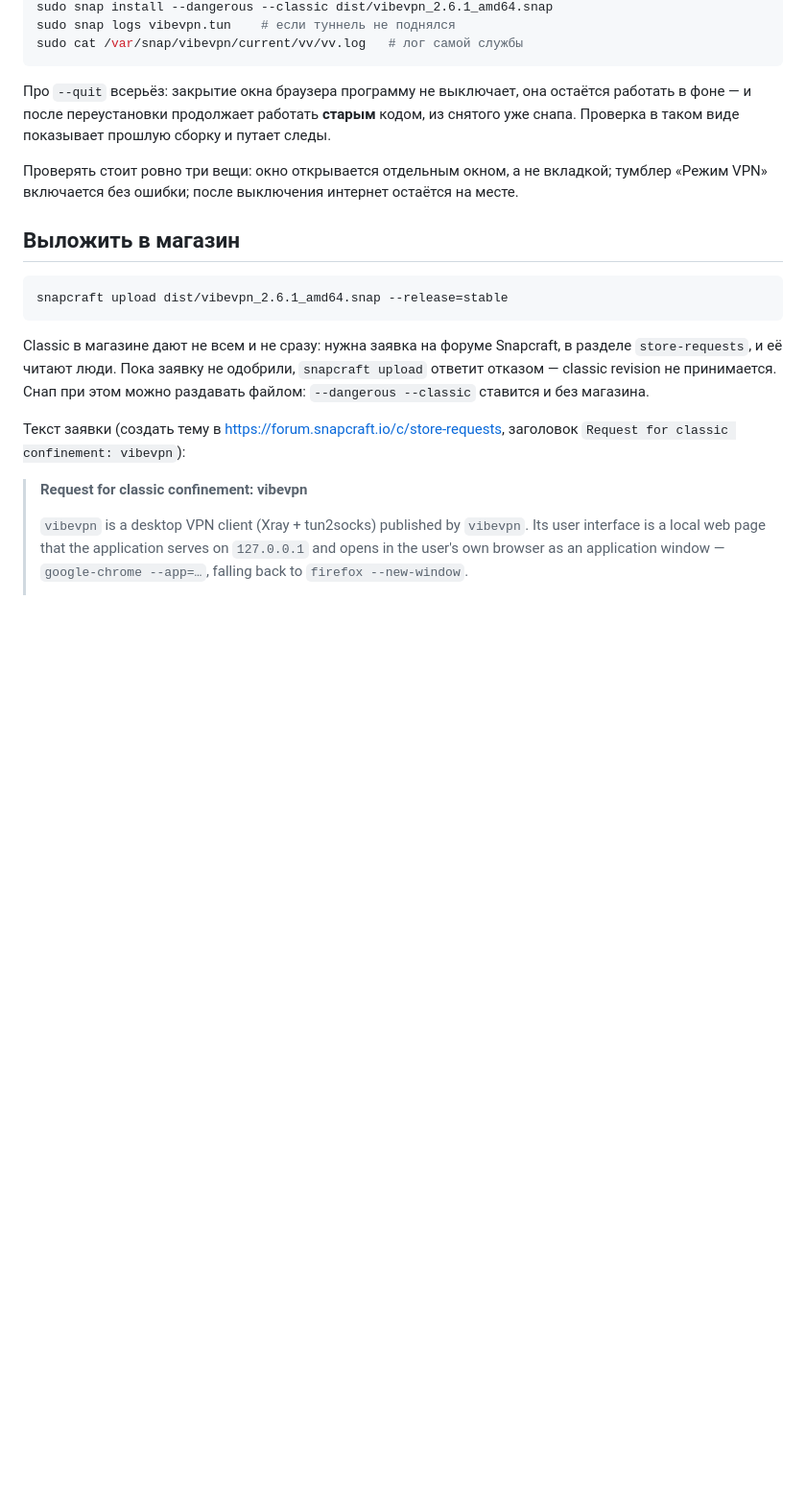
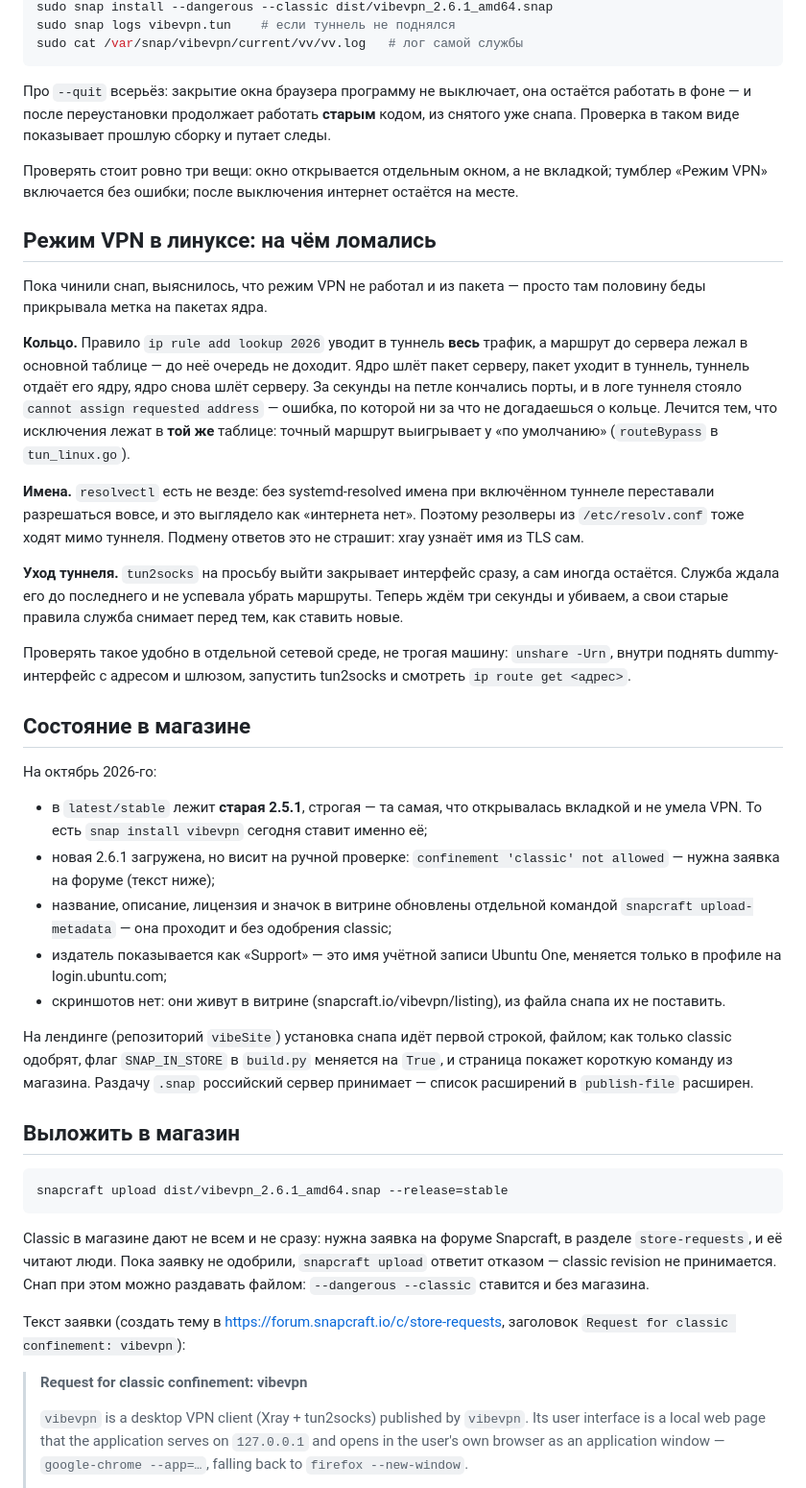
Before and after one commit to vibeVpnT/vibeVpnT, a Markdown page: desktop/SNAP.md, the part around the change. Shown at 96% size. Rendered like a GitHub page; blank space fills up the shorter version.

Commit message:
Заметки о режиме VPN в линуксе и о состоянии в магазине

````diff
--- a/desktop/SNAP.md
+++ b/desktop/SNAP.md
@@ -72,6 +72,57 @@ sudo cat /var/snap/vibevpn/current/vv/vv.log   # лог самой службы
 вкладкой; тумблер «Режим VPN» включается без ошибки; после выключения
 интернет остаётся на месте.
 
+## Режим VPN в линуксе: на чём ломались
+
+Пока чинили снап, выяснилось, что режим VPN не работал и из пакета —
+просто там половину беды прикрывала метка на пакетах ядра.
+
+**Кольцо.** Правило `ip rule add lookup 2026` уводит в туннель **весь**
+трафик, а маршрут до сервера лежал в основной таблице — до неё очередь
+не доходит. Ядро шлёт пакет серверу, пакет уходит в туннель, туннель
+отдаёт его ядру, ядро снова шлёт серверу. За секунды на петле кончались
+порты, и в логе туннеля стояло `cannot assign requested address` —
+ошибка, по которой ни за что не догадаешься о кольце. Лечится тем, что
+исключения лежат в **той же** таблице: точный маршрут выигрывает у «по
+умолчанию» (`routeBypass` в `tun_linux.go`).
+
+**Имена.** `resolvectl` есть не везде: без systemd-resolved имена при
+включённом туннеле переставали разрешаться вовсе, и это выглядело как
+«интернета нет». Поэтому резолверы из `/etc/resolv.conf` тоже ходят мимо
+туннеля. Подмену ответов это не страшит: xray узнаёт имя из TLS сам.
+
+**Уход туннеля.** `tun2socks` на просьбу выйти закрывает интерфейс сразу,
+а сам иногда остаётся. Служба ждала его до последнего и не успевала
+убрать маршруты. Теперь ждём три секунды и убиваем, а свои старые правила
+служба снимает перед тем, как ставить новые.
+
+Проверять такое удобно в отдельной сетевой среде, не трогая машину:
+`unshare -Urn`, внутри поднять dummy-интерфейс с адресом и шлюзом, запустить
+tun2socks и смотреть `ip route get <адрес>`.
+
+## Состояние в магазине
+
+На октябрь 2026-го:
+
+* в `latest/stable` лежит **старая 2.5.1**, строгая — та самая, что
+  открывалась вкладкой и не умела VPN. То есть `snap install vibevpn`
+  сегодня ставит именно её;
+* новая 2.6.1 загружена, но висит на ручной проверке: `confinement
+  'classic' not allowed` — нужна заявка на форуме (текст ниже);
+* название, описание, лицензия и значок в витрине обновлены отдельной
+  командой `snapcraft upload-metadata` — она проходит и без одобрения
+  classic;
+* издатель показывается как «Support» — это имя учётной записи Ubuntu
+  One, меняется только в профиле на login.ubuntu.com;
+* скриншотов нет: они живут в витрине (snapcraft.io/vibevpn/listing), из
+  файла снапа их не поставить.
+
+На лендинге (репозиторий `vibeSite`) установка снапа идёт первой строкой,
+файлом; как только classic одобрят, флаг `SNAP_IN_STORE` в `build.py`
+меняется на `True`, и страница покажет короткую команду из магазина.
+Раздачу `.snap` российский сервер принимает — список расширений в
+`publish-file` расширен.
+
 ## Выложить в магазин
 
 ```sh
````
